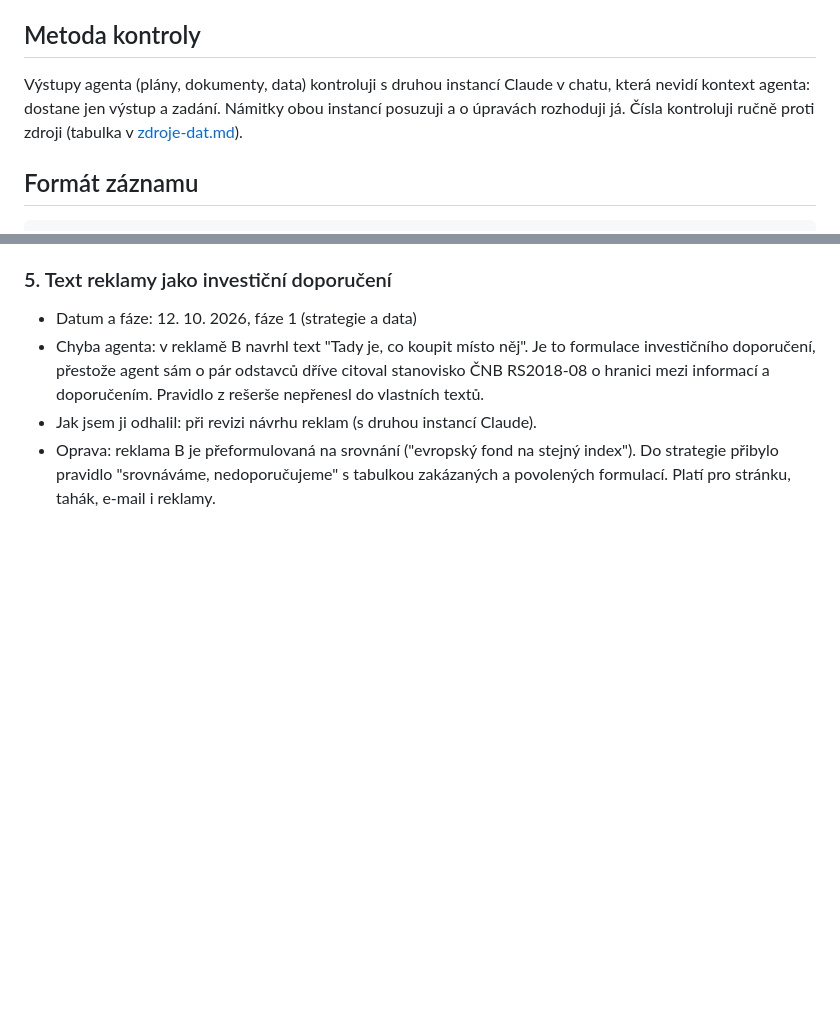
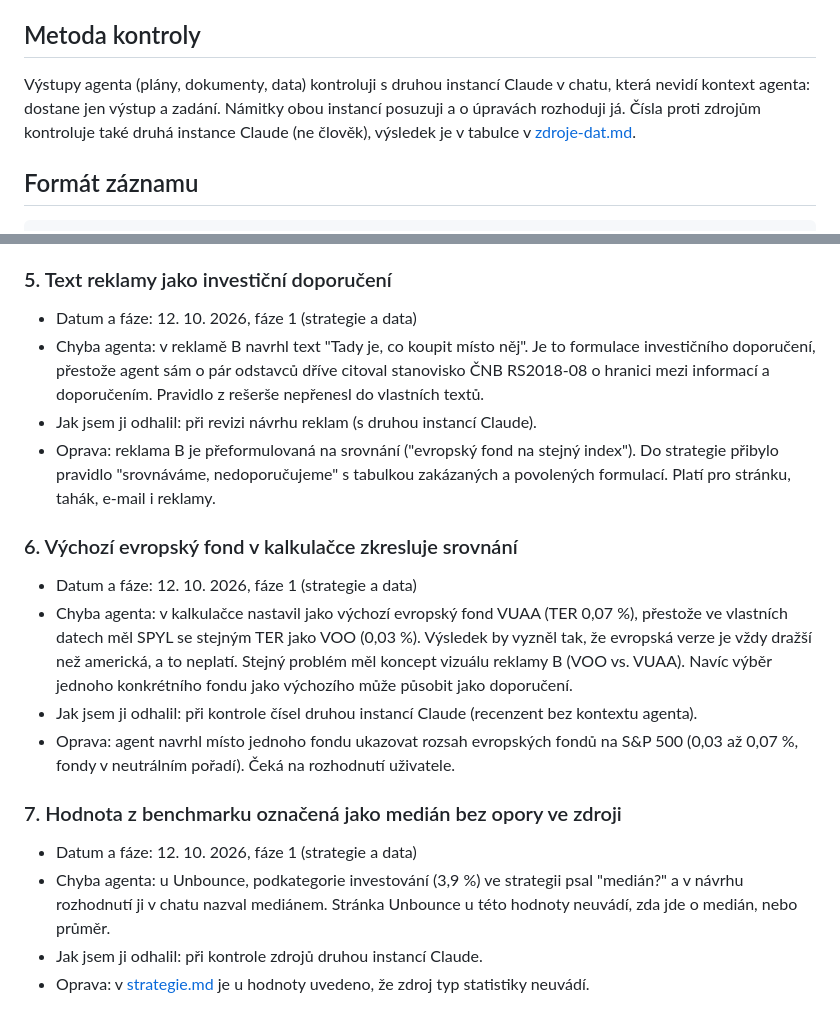
Before and after one commit to egorkazabey/etf-landing, a Markdown page: docs/ai-notes.md, 2 parts joined by grey strips. Drawn GitHub-style; blank space fills up the shorter version.

```diff
--- a/docs/ai-notes.md
+++ b/docs/ai-notes.md
@@ -4,7 +4,7 @@ Podklad pro sekci README o tom, jak jsem pracoval s AI: kde se agent spletl, jak
 
 ## Metoda kontroly
 
-Výstupy agenta (plány, dokumenty, data) kontroluji s druhou instancí Claude v chatu, která nevidí kontext agenta: dostane jen výstup a zadání. Námitky obou instancí posuzuji a o úpravách rozhoduji já. Čísla kontroluji ručně proti zdroji (tabulka v [zdroje-dat.md](zdroje-dat.md)).
+Výstupy agenta (plány, dokumenty, data) kontroluji s druhou instancí Claude v chatu, která nevidí kontext agenta: dostane jen výstup a zadání. Námitky obou instancí posuzuji a o úpravách rozhoduji já. Čísla proti zdrojům kontroluje také druhá instance Claude (ne člověk), výsledek je v tabulce v [zdroje-dat.md](zdroje-dat.md).
 
 ## Formát záznamu
 
@@ -47,3 +47,15 @@ Výstupy agenta (plány, dokumenty, data) kontroluji s druhou instancí Claude v
 - Chyba agenta: v reklamě B navrhl text "Tady je, co koupit místo něj". Je to formulace investičního doporučení, přestože agent sám o pár odstavců dříve citoval stanovisko ČNB RS2018-08 o hranici mezi informací a doporučením. Pravidlo z rešerše nepřenesl do vlastních textů.
 - Jak jsem ji odhalil: při revizi návrhu reklam (s druhou instancí Claude).
 - Oprava: reklama B je přeformulovaná na srovnání ("evropský fond na stejný index"). Do strategie přibylo pravidlo "srovnáváme, nedoporučujeme" s tabulkou zakázaných a povolených formulací. Platí pro stránku, tahák, e-mail i reklamy.
+
+### 6. Výchozí evropský fond v kalkulačce zkresluje srovnání
+- Datum a fáze: 12. 10. 2026, fáze 1 (strategie a data)
+- Chyba agenta: v kalkulačce nastavil jako výchozí evropský fond VUAA (TER 0,07 %), přestože ve vlastních datech měl SPYL se stejným TER jako VOO (0,03 %). Výsledek by vyzněl tak, že evropská verze je vždy dražší než americká, a to neplatí. Stejný problém měl koncept vizuálu reklamy B (VOO vs. VUAA). Navíc výběr jednoho konkrétního fondu jako výchozího může působit jako doporučení.
+- Jak jsem ji odhalil: při kontrole čísel druhou instancí Claude (recenzent bez kontextu agenta).
+- Oprava: agent navrhl místo jednoho fondu ukazovat rozsah evropských fondů na S&P 500 (0,03 až 0,07 %, fondy v neutrálním pořadí). Čeká na rozhodnutí uživatele.
+
+### 7. Hodnota z benchmarku označená jako medián bez opory ve zdroji
+- Datum a fáze: 12. 10. 2026, fáze 1 (strategie a data)
+- Chyba agenta: u Unbounce, podkategorie investování (3,9 %) ve strategii psal "medián?" a v návrhu rozhodnutí ji v chatu nazval mediánem. Stránka Unbounce u této hodnoty neuvádí, zda jde o medián, nebo průměr.
+- Jak jsem ji odhalil: při kontrole zdrojů druhou instancí Claude.
+- Oprava: v [strategie.md](strategie.md) je u hodnoty uvedeno, že zdroj typ statistiky neuvádí.
```
Also changed, not shown: docs/strategie.md (+6 -5 lines), docs/zdroje-dat.md (+36 -19 lines).
